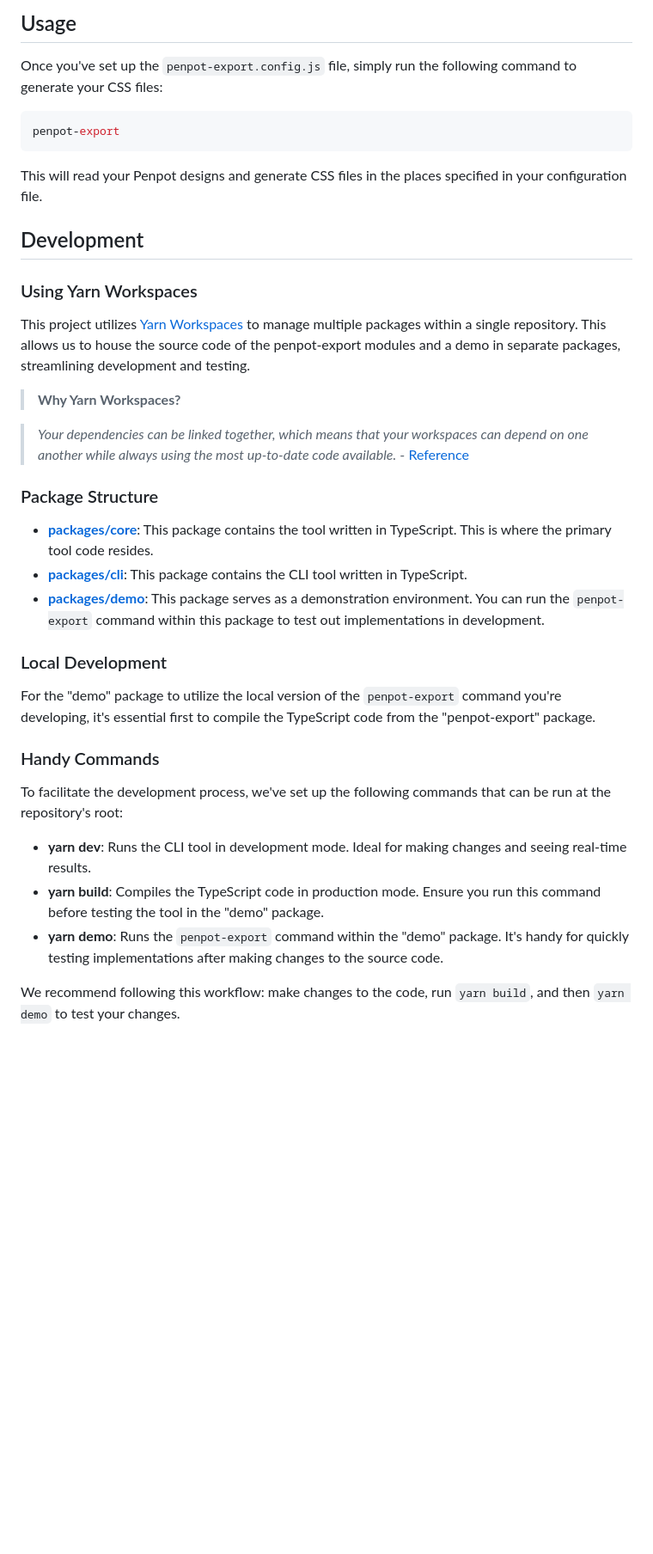
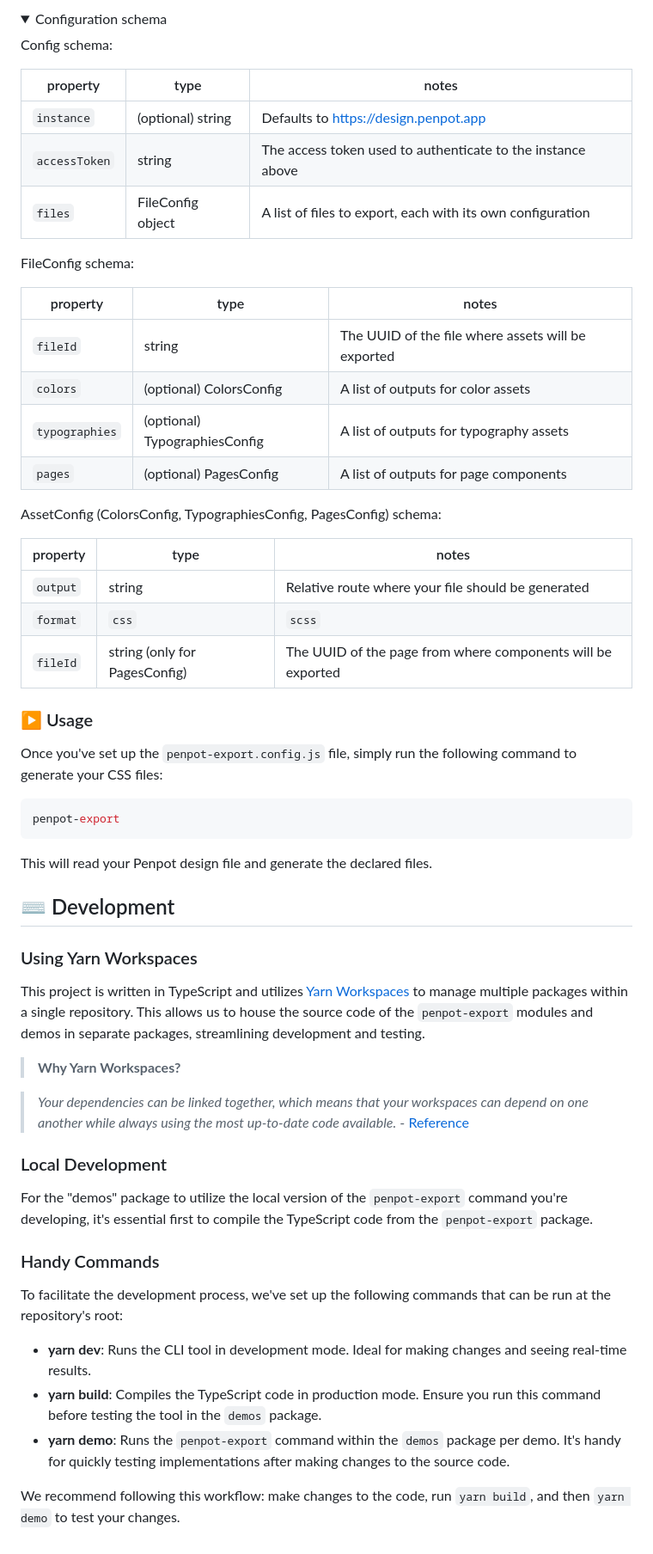
Before and after one commit to penpot/penpot-export, a Markdown page: README.md, the part around one of its changes. Shown at 86% size. Rendered like a GitHub page; folded sections open; blank space fills up the shorter version.

````diff
--- a/README.md
+++ b/README.md
@@ -67,5 +105,35 @@ module.exports = config
 
-## Usage
+<details>
+<summary>Configuration schema</summary>
+
+Config schema:
+
+property | type | notes
+-------- | ---- | -----
+`instance` | (optional) string | Defaults to https://design.penpot.app
+`accessToken` | string | The access token used to authenticate to the instance above
+`files` | FileConfig object | A list of files to export, each with its own configuration
+
+FileConfig schema:
+
+property | type | notes
+-------- | ---- | -----
+`fileId` | string | The UUID of the file where assets will be exported
+`colors` | (optional) ColorsConfig | A list of outputs for color assets
+`typographies` | (optional) TypographiesConfig | A list of outputs for typography assets
+`pages` | (optional) PagesConfig | A list of outputs for page components
+
+AssetConfig (ColorsConfig, TypographiesConfig, PagesConfig) schema:
+
+property | type | notes
+-------- | ---- | -----
+`output` | string | Relative route where your file should be generated
+`format` | `css`|`scss`|`json` | Desired format to be generated
+`fileId` | string (only for PagesConfig) | The UUID of the page from where components will be exported
+
+</details>
+
+### ▶️ Usage
 
 Once you've set up the `penpot-export.config.js` file, simply run the following command to generate your CSS files:
 
@@ -73,34 +141,29 @@ Once you've set up the `penpot-export.config.js` file, simply run the following
 penpot-export
 ```
 
-This will read your Penpot designs and generate CSS files in the places specified in your configuration file.
+This will read your Penpot design file and generate the declared files.
 
-## Development
+
+## ⌨️ Development
 
 ### Using Yarn Workspaces
 
-This project utilizes [Yarn Workspaces](https://classic.yarnpkg.com/lang/en/docs/workspaces/) to manage multiple packages within a single repository. This allows us to house the source code of the penpot-export modules and a demo in separate packages, streamlining development and testing.
+This project is written in TypeScript and utilizes [Yarn Workspaces](https://classic.yarnpkg.com/lang/en/docs/workspaces/) to manage multiple packages within a single repository. This allows us to house the source code of the `penpot-export` modules and demos in separate packages, streamlining development and testing.
 
 > **Why Yarn Workspaces?**
 
 > _Your dependencies can be linked together, which means that your workspaces can depend on one another while always using the most up-to-date code available._ - [Reference](https://classic.yarnpkg.com/lang/en/docs/workspaces/#toc-why-would-you-want-to-do-this)
 
-### Package Structure
-
-- [**packages/core**](./packages/core/): This package contains the tool written in TypeScript. This is where the primary tool code resides.
-- [**packages/cli**](./packages/cli/): This package contains the CLI tool written in TypeScript.
-- [**packages/demo**](./packages/demo/): This package serves as a demonstration environment. You can run the `penpot-export` command within this package to test out implementations in development.
-
 ### Local Development
 
-For the "demo" package to utilize the local version of the `penpot-export` command you're developing, it's essential first to compile the TypeScript code from the "penpot-export" package.
+For the "demos" package to utilize the local version of the `penpot-export` command you're developing, it's essential first to compile the TypeScript code from the `penpot-export` package.
 
 ### Handy Commands
 
 To facilitate the development process, we've set up the following commands that can be run at the repository's root:
 
 - **yarn dev**: Runs the CLI tool in development mode. Ideal for making changes and seeing real-time results.
-- **yarn build**: Compiles the TypeScript code in production mode. Ensure you run this command before testing the tool in the "demo" package.
-- **yarn demo**: Runs the `penpot-export` command within the "demo" package. It's handy for quickly testing implementations after making changes to the source code.
+- **yarn build**: Compiles the TypeScript code in production mode. Ensure you run this command before testing the tool in the `demos` package.
+- **yarn demo**: Runs the `penpot-export` command within the `demos` package per demo. It's handy for quickly testing implementations after making changes to the source code.
 
 We recommend following this workflow: make changes to the code, run `yarn build`, and then `yarn demo` to test your changes.
````
Also changed, not shown: other parts of README.md (+60 -22 lines), packages/cli/README.md (added, +7 -0 lines), packages/core/README.md (added, +7 -0 lines).
